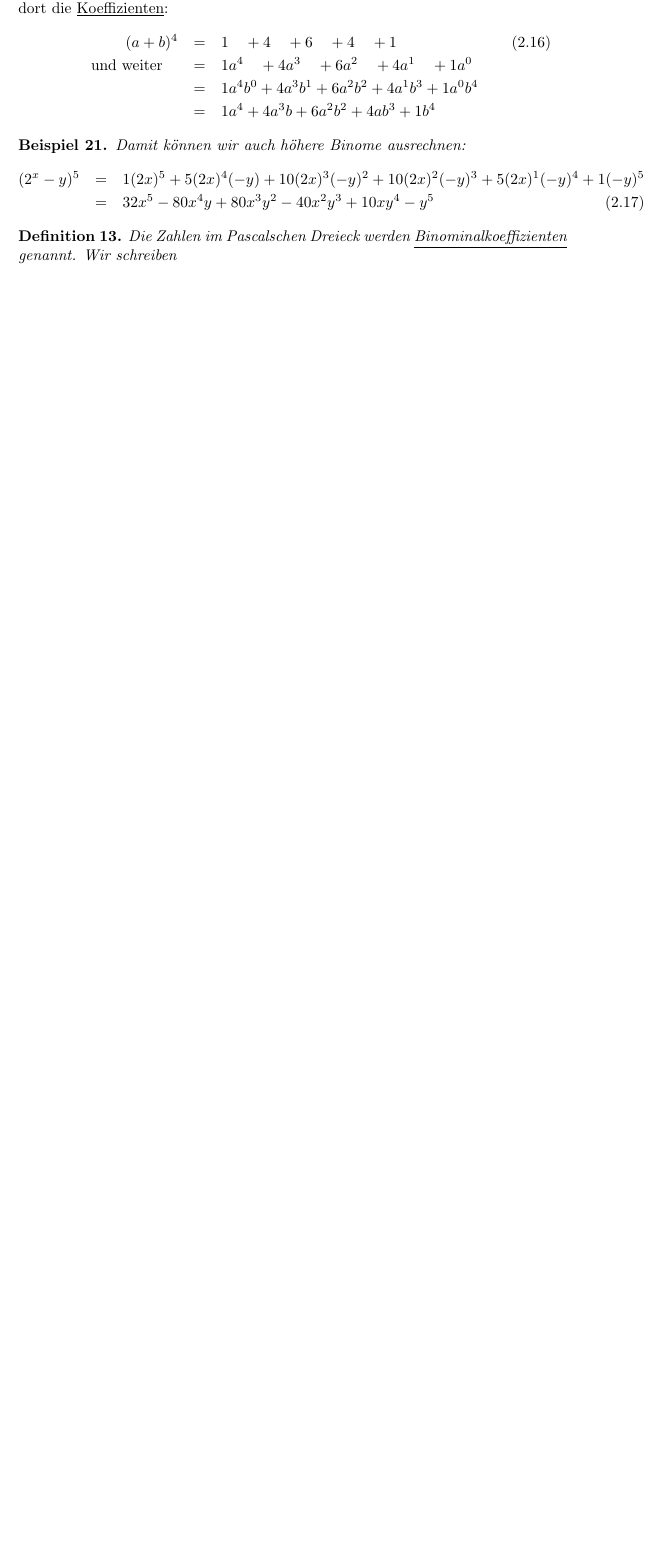
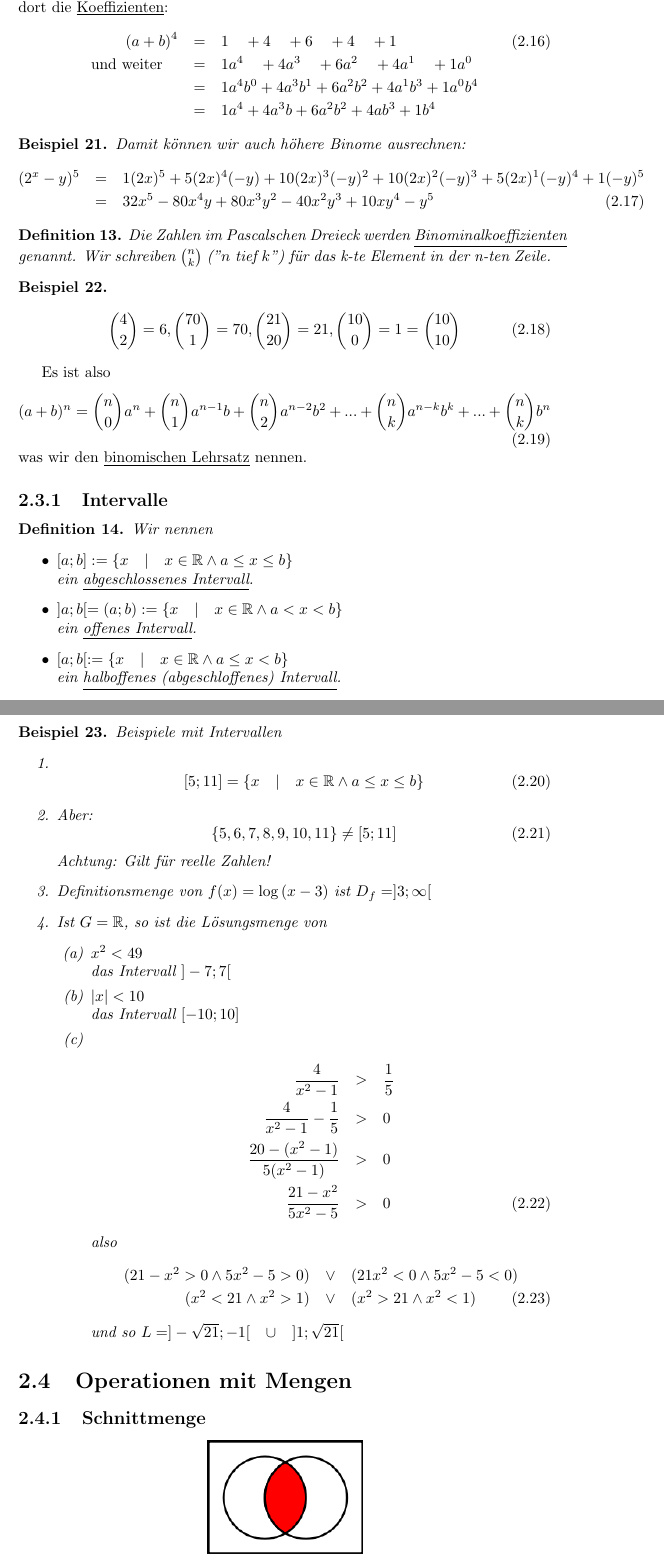
Before and after one commit to simonkrenger/bfh-diskrete-mathematik, a LaTeX document (Diskrete_Mathematik.tex): part of page 28 of 28 before the commit and two parts of pages 28 and 29 of 31 after it, the two joined at a grey line, cut so that both start at the same text, the shorter picture padded with empty space. Compiled offline with pdfLaTeX.

Commit message:
Added lesson 28.10.2011

```diff
--- a/Diskrete_Mathematik.tex
+++ b/Diskrete_Mathematik.tex
@@ -795,4 +801,37 @@ Um das Binom $(a+b)^4$ zu berechnen, wählen wir die vierte Zeile und finden dor
 \begin{myexample}Damit können wir auch höhere Binome ausrechnen:
 \begin{eqnarray}(2^x-y)^5 & = & 1(2x)^5 + 5(2x)^4(-y) + 10(2x)^3(-y)^2 + 10(2x)^2(-y)^3 + 5(2x)^1(-y)^4 + 1(-y)^5 \nonumber \\
 & = & 32x^5-80x^4y + 80x^3y^2-40x^2y^3+10xy^4 -y^5\end{eqnarray}\end{myexample}
-\begin{mydef}Die Zahlen im Pascalschen Dreieck werden \underline{Binominalkoeffizienten} genannt. Wir schreiben \end{mydef}
+\begin{mydef}Die Zahlen im Pascalschen Dreieck werden \underline{Binominalkoeffizienten} genannt. Wir schreiben $\binom{n}{k}$ ("$n$ tief $k$") für das k-te Element in der n-ten Zeile.\end{mydef}
+\begin{myexample}\begin{equation}\binom{4}{2} = 6, \binom{70}{1} = 70, \binom{21}{20} = 21, \binom{10}{0} = 1 = \binom{10}{10}\end{equation}\end{myexample}
+Es ist also
+\begin{equation}(a+b)^n = \binom{n}{0}a^n + \binom{n}{1}a^{n-1}b + \binom{n}{2}a^{n-2}b^2 + ... + \binom{n}{k}a^{n-k}b^k + ... + \binom{n}{k}b^n\end{equation}
+was wir den \underline{binomischen Lehrsatz} nennen.
+\subsection{Intervalle}
+\begin{mydef}Wir nennen\begin{itemize}
+\item $[a;b] := \{x \quad | \quad x \in \mathbb{R} \land a \leq x \leq b\}$\\
+ein \underline{abgeschlossenes Intervall}.
+\item $]a;b[ = (a;b) := \{x \quad | \quad x \in \mathbb{R} \land a < x < b\}$\\
+ein \underline{offenes Intervall}.
+\item $[a;b[ := \{x \quad | \quad x \in \mathbb{R} \land a \leq x < b\}$\\
+ein \underline{halboffenes (abgeschloffenes) Intervall}.\end{itemize}\end{mydef}
+\begin{myexample}Beispiele mit Intervallen\begin{enumerate}\item \begin{equation}[5;11] = \{x \quad | \quad x \in \mathbb{R} \land a \leq x \leq b\}\end{equation}
+\item Aber:\begin{equation}\{5, 6, 7, 8, 9, 10, 11\} \neq [5; 11]\end{equation}
+Achtung: Gilt für reelle Zahlen!
+\item Definitionsmenge von $f(x) = \log{(x-3)}$ ist $D_f = ]3; \infty [$
+\item Ist $G = \mathbb{R}$, so ist die Lösungsmenge von
+\begin{enumerate}\item $x^2 < 49$\\
+das Intervall $]-7;7[$
+\item $|x| < 10$\\
+das Intervall $[-10;10]$
+\item \begin{eqnarray}\frac{4}{x^2-1} & > & \frac{1}{5}\nonumber \\
+\frac{4}{x^2-1}-\frac{1}{5} & > & 0\nonumber \\
+\frac{20 - (x^2-1)}{5(x^2-1)} & > & 0\nonumber \\
+\frac{21-x^2}{5x^2-5} & > & 0\end{eqnarray}
+also
+\begin{eqnarray}(21-x^2 > 0 \land 5x^2-5 > 0) & \lor & (21x^2 < 0 \land 5x^2-5<0)\nonumber \\
+(x^2<21 \land x^2>1) & \lor & (x^2 > 21 \land x^2<1)\end{eqnarray}
+und so $L = ]-\sqrt{21} ; -1[ \quad \cup \quad  ]1;\sqrt{21}[$\end{enumerate}
+\end{enumerate}\end{myexample}
+\section{Operationen mit Mengen}
+\subsection{Schnittmenge}
+\begin{center}\includegraphics[scale=0.5]{img/Set_Schnittmenge.png}\\$A \cap B$\end{center}
```
Also changed, not shown: Diskrete_Mathematik.pdf, img/Set_Schnittmenge.png (added), img/Set_Vereinigungsmenge.png (added), Diskrete_Mathematik.tex (51 more changed lines), 1 other file.
